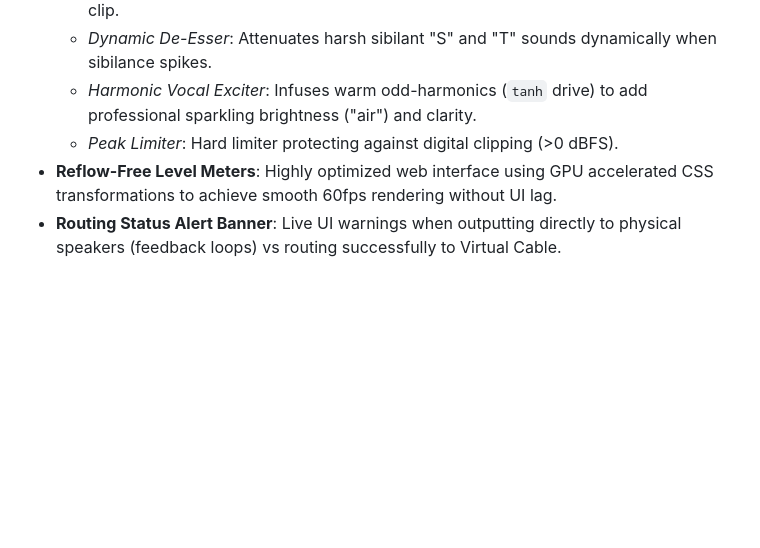
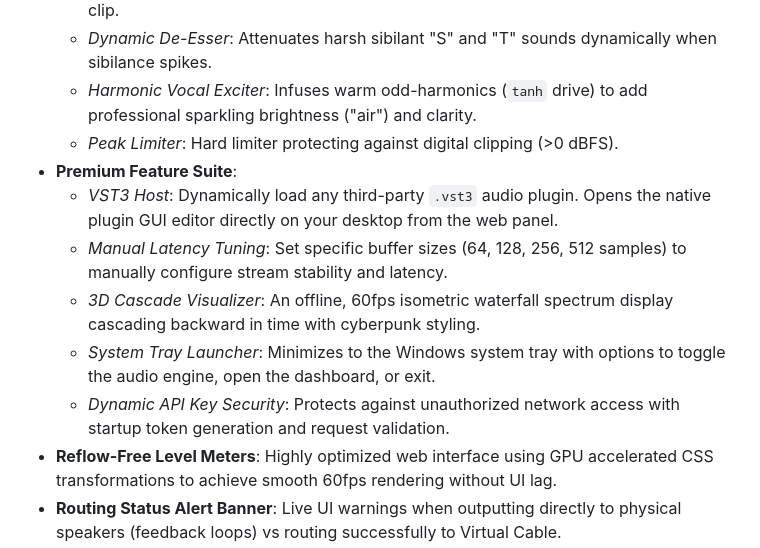
Before and after one commit to IACBI/hushcore, a Markdown page: README.md, the part around the change. Rendered like a GitHub page; blank space fills up the shorter version.

```diff
--- a/README.md
+++ b/README.md
@@ -19,6 +19,12 @@ HushCore is a local, privacy-first, low-latency audio processing application des
     *   *Dynamic De-Esser*: Attenuates harsh sibilant "S" and "T" sounds dynamically when sibilance spikes.
     *   *Harmonic Vocal Exciter*: Infuses warm odd-harmonics (`tanh` drive) to add professional sparkling brightness ("air") and clarity.
     *   *Peak Limiter*: Hard limiter protecting against digital clipping (>0 dBFS).
+*   **Premium Feature Suite**:
+    *   *VST3 Host*: Dynamically load any third-party `.vst3` audio plugin. Opens the native plugin GUI editor directly on your desktop from the web panel.
+    *   *Manual Latency Tuning*: Set specific buffer sizes (64, 128, 256, 512 samples) to manually configure stream stability and latency.
+    *   *3D Cascade Visualizer*: An offline, 60fps isometric waterfall spectrum display cascading backward in time with cyberpunk styling.
+    *   *System Tray Launcher*: Minimizes to the Windows system tray with options to toggle the audio engine, open the dashboard, or exit.
+    *   *Dynamic API Key Security*: Protects against unauthorized network access with startup token generation and request validation.
 *   **Reflow-Free Level Meters**: Highly optimized web interface using GPU accelerated CSS transformations to achieve smooth 60fps rendering without UI lag.
 *   **Routing Status Alert Banner**: Live UI warnings when outputting directly to physical speakers (feedback loops) vs routing successfully to Virtual Cable.
 
```
Also changed, not shown: README-TR.md (+6 -0 lines).
